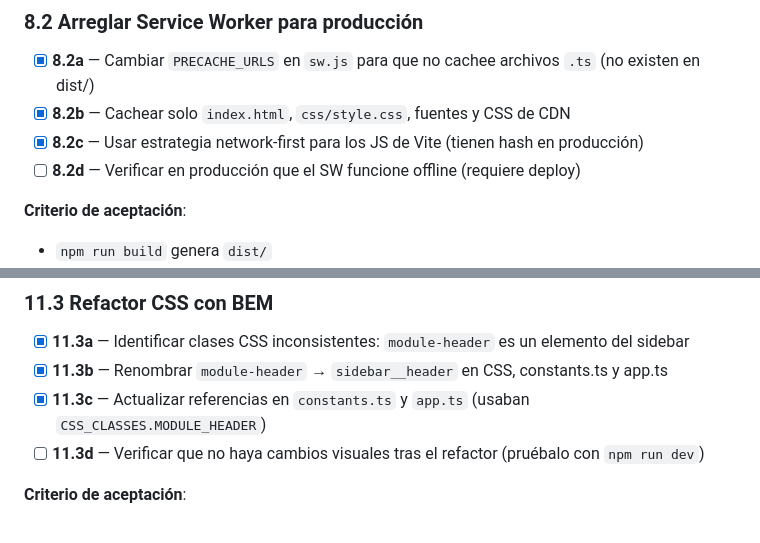
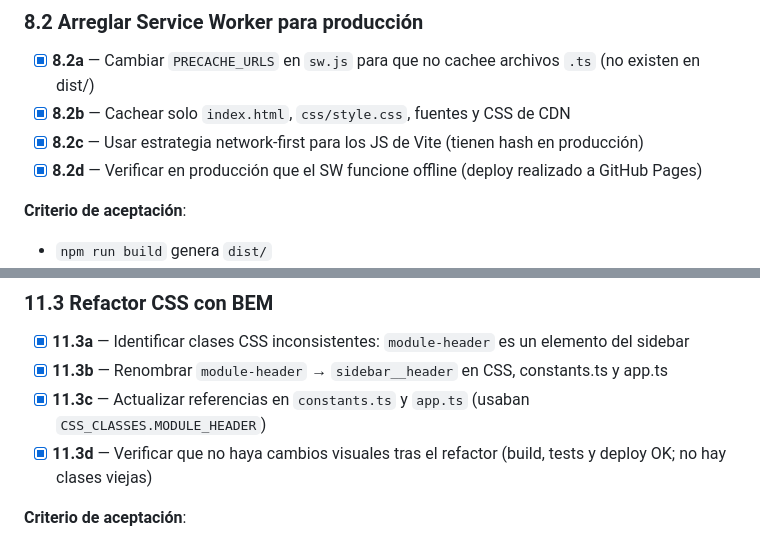
Before and after one commit to Bellit/AprendoJS, a Markdown page: docs/IMPLEMENTACION.md, 2 parts joined by grey strips. Rendered like a GitHub page.

Commit message:
implementacion updated

```diff
--- a/docs/IMPLEMENTACION.md
+++ b/docs/IMPLEMENTACION.md
@@ -345,7 +345,7 @@
 - [x] **8.2a** — Cambiar `PRECACHE_URLS` en `sw.js` para que no cachee archivos `.ts` (no existen en dist/)
 - [x] **8.2b** — Cachear solo `index.html`, `css/style.css`, fuentes y CSS de CDN
 - [x] **8.2c** — Usar estrategia network-first para los JS de Vite (tienen hash en producción)
-- [ ] **8.2d** — Verificar en producción que el SW funcione offline (requiere deploy)
+- [x] **8.2d** — Verificar en producción que el SW funcione offline (deploy realizado a GitHub Pages)
 
 **Criterio de aceptación**:
 - `npm run build` genera `dist/`
@@ -471,7 +471,7 @@
 - [x] **11.3a** — Identificar clases CSS inconsistentes: `module-header` es un elemento del sidebar
 - [x] **11.3b** — Renombrar `module-header` → `sidebar__header` en CSS, constants.ts y app.ts
 - [x] **11.3c** — Actualizar referencias en `constants.ts` y `app.ts` (usaban `CSS_CLASSES.MODULE_HEADER`)
-- [ ] **11.3d** — Verificar que no haya cambios visuales tras el refactor (pruébalo con `npm run dev`)
+- [x] **11.3d** — Verificar que no haya cambios visuales tras el refactor (build, tests y deploy OK; no hay clases viejas)
 
 **Criterio de aceptación**:
 - Todas las clases CSS siguen una convención consistente
```
